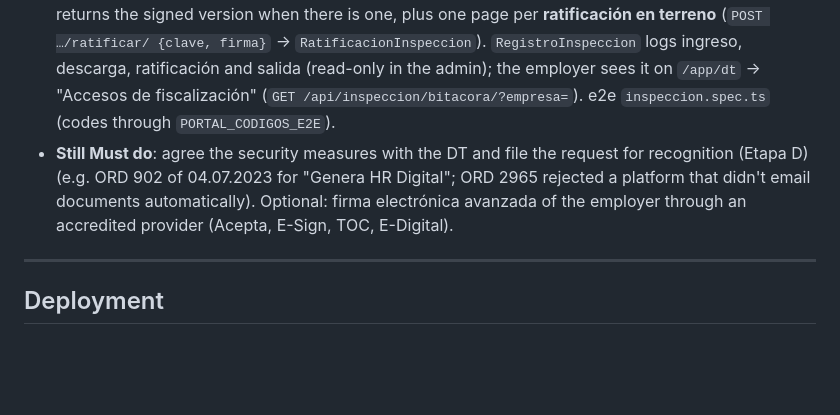
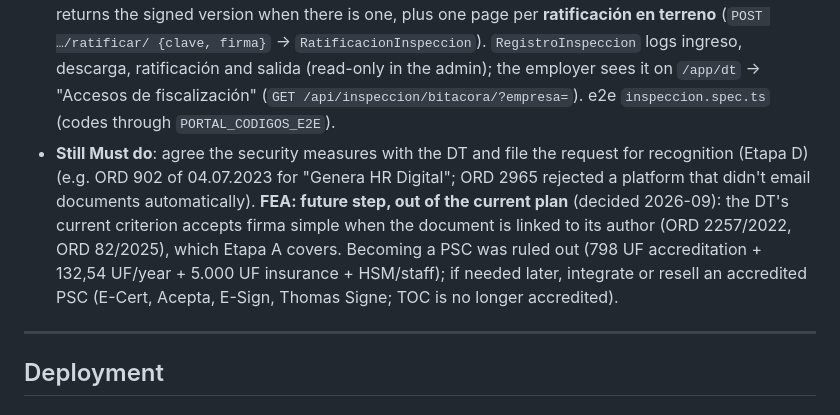
Before and after one commit to FehuDeveloperTeam/jornada40-saas, a Markdown page: CLAUDE.md, the part around the change. Drawn GitHub-style; blank space fills up the shorter version.

Commit message:
CLAUDE.md: la FEA queda como paso a futuro, fuera del plan actual
Co-Authored-By: Claude Opus 5.5 <noreply@anthropic.com>
Claude-Session: https://claude.ai/code/session_01AqrH1QDMhfs4UcmB85sb1Z

```diff
--- a/CLAUDE.md
+++ b/CLAUDE.md
@@ -437,7 +437,7 @@ PDF files may optionally be saved to `MEDIA_ROOT` (`backend/media/`).
   - **Firma del empleador por documento**: sending to signature (`firmas/solicitar`, `solicitar_liquidaciones`, `registro-dt/anexos_consentimiento` with `enviar`) needs a password confirmation: `POST /api/firmas/confirmar_identidad/ {clave}` sets the signed cookie `jornada40-confirmacion` (10 min, throttle `confirmar_identidad`); without it → **428** `{codigo: 'confirmar_identidad'}`, and `api/client.ts` opens `ConfirmarIdentidad` (mounted in AppShell) and retries once. Each `SolicitudFirma` stores `origen` (PANEL/PORTAL), `emisor`, `emisor_ip`, `emisor_confirmado_en`; the signature certificate page shows them (`filas_emision`). Worker-initiated payslip signing from the portal is `origen=PORTAL`. Tests: `tests/utiles.confirmar_identidad(client, user)`; e2e `entrar()` confirms by default (`{ confirmarIdentidad: false }` to exercise the modal).
   - **Correo personal (ORD 2965)**: `Empleado.email_personal_confirmado` (reset when the email changes) and `correo_parece_corporativo` (domain not in `DOMINIOS_CORREO_PERSONAL`): the carpeta warns and offers "Es su correo personal".
 - **Portal de fiscalización** (`views/inspeccion.py`, `/api/inspeccion/…`, page `/inspeccion`, link "Fiscalización DT" in the landing footer) — done (Etapa B): the inspector enters the employer's RUT, name, RUT and institutional email (`DOMINIOS_CORREO_INSPECCION`, default `dt.gob.cl`) and gets a one-time code (`CodigoInspeccion`, 10 min, 3 tries, 1/min; identical answer whether or not the company uses Jornada40). Own signed cookie `jornada40-inspeccion` (8 h), JSON only, throttles `inspeccion` / `inspeccion_sesion`; the employer's JWT doesn't open it. Read-only, **no restrictions**: every worker (active or dismissed) and every document (`catalogo`: contracts, Anexo 40h, anexos, liquidaciones, letters, vacations, finiquitos, pactos) with its signature state; filters only help search. Download returns the signed version when there is one, plus one page per **ratificación en terreno** (`POST …/ratificar/ {clave, firma}` → `RatificacionInspeccion`). `RegistroInspeccion` logs ingreso, descarga, ratificación and salida (read-only in the admin); the employer sees it on `/app/dt` → "Accesos de fiscalización" (`GET /api/inspeccion/bitacora/?empresa=`). e2e `inspeccion.spec.ts` (codes through `PORTAL_CODIGOS_E2E`).
-- **Still Must do**: agree the security measures with the DT and file the request for recognition (Etapa D) (e.g. ORD 902 of 04.07.2023 for "Genera HR Digital"; ORD 2965 rejected a platform that didn't email documents automatically). Optional: firma electrónica avanzada of the employer through an accredited provider (Acepta, E-Sign, TOC, E-Digital).
+- **Still Must do**: agree the security measures with the DT and file the request for recognition (Etapa D) (e.g. ORD 902 of 04.07.2023 for "Genera HR Digital"; ORD 2965 rejected a platform that didn't email documents automatically). **FEA: future step, out of the current plan** (decided 2026-09): the DT's current criterion accepts firma simple when the document is linked to its author (ORD 2257/2022, ORD 82/2025), which Etapa A covers. Becoming a PSC was ruled out (798 UF accreditation + 132,54 UF/year + 5.000 UF insurance + HSM/staff); if needed later, integrate or resell an accredited PSC (E-Cert, Acepta, E-Sign, Thomas Signe; TOC is no longer accredited).
 
 ---
 
```
